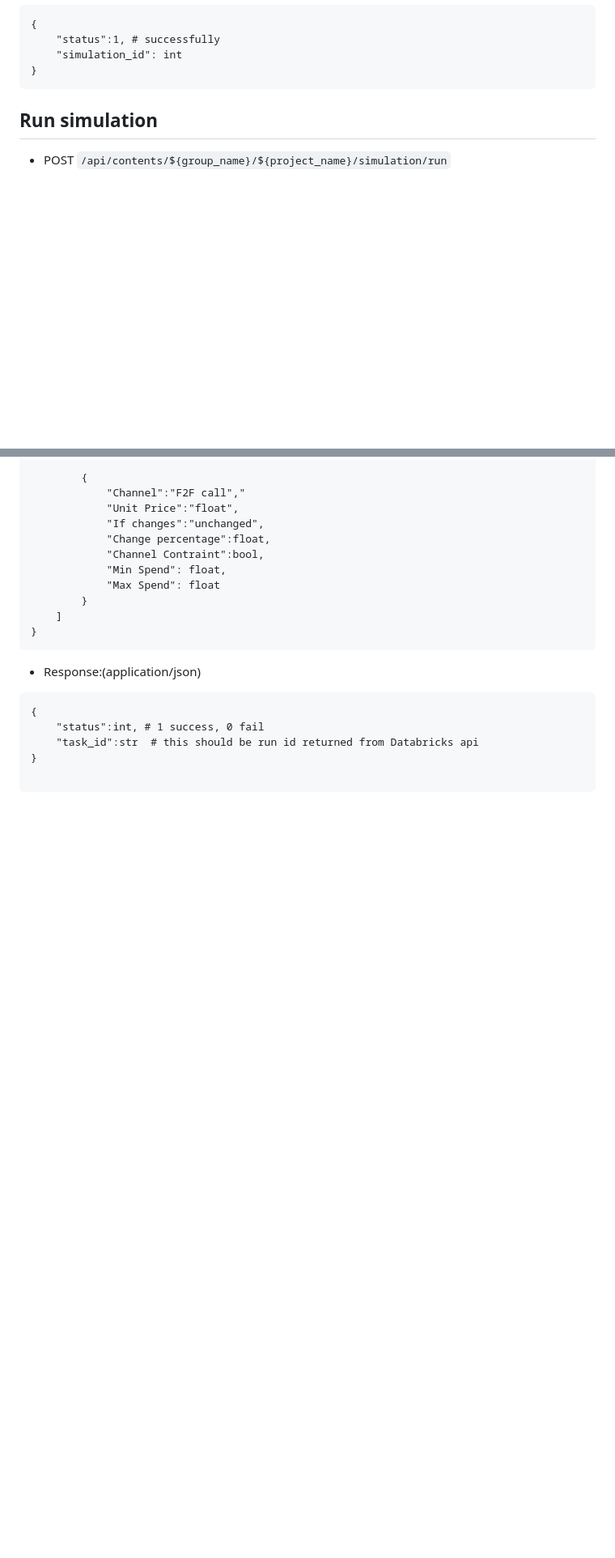
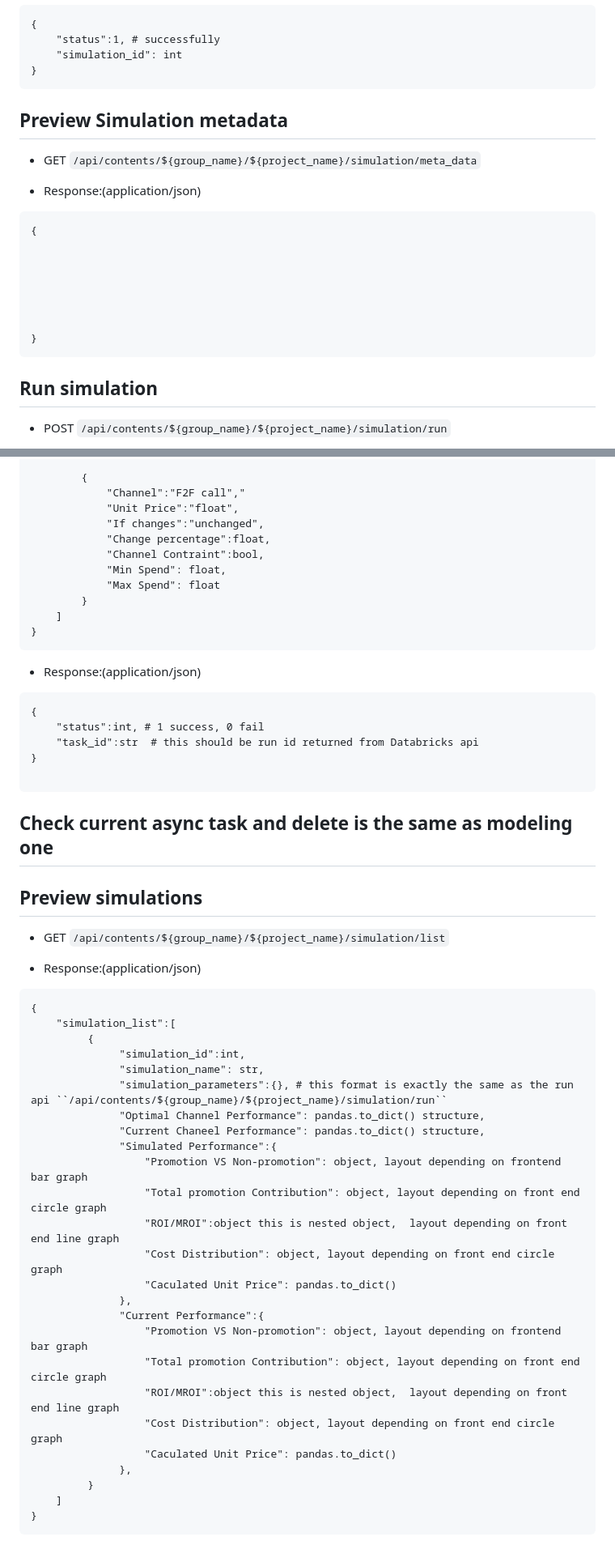
Before and after one commit to ProjectLegenda/Promotional_mix_front, a Markdown page: api.md, 2 parts joined by grey strips. Shown: that part at 81% size. Rendered like a GitHub page; blank space fills up the shorter version.

Commit message:
add preview simulation api

````diff
--- a/api.md
+++ b/api.md
@@ -491,6 +491,22 @@ TBD
     "simulation_id": int
 }
 ```
+
+
+## Preview Simulation metadata
+* GET ``/api/contents/${group_name}/${project_name}/simulation/meta_data``
++ Response:(application/json)
+```
+{
+
+
+
+
+
+
+}
+```
+
 ## Run simulation
 * POST ``/api/contents/${group_name}/${project_name}/simulation/run``
 + Request:(application/json)
@@ -522,3 +538,35 @@ TBD
 }
 
 ```
+## Check current async task and delete is the same as modeling one
+
+## Preview simulations
+* GET ``/api/contents/${group_name}/${project_name}/simulation/list``
++ Response:(application/json)
+```
+{
+    "simulation_list":[
+         {
+              "simulation_id":int,
+              "simulation_name": str,
+              "simulation_parameters":{}, # this format is exactly the same as the run api ``/api/contents/${group_name}/${project_name}/simulation/run``
+              "Optimal Channel Performance": pandas.to_dict() structure,
+              "Current Chaneel Performance": pandas.to_dict() structure,
+              "Simulated Performance":{
+                  "Promotion VS Non-promotion": object, layout depending on frontend bar graph
+                  "Total promotion Contribution": object, layout depending on front end circle graph
+                  "ROI/MROI":object this is nested object,  layout depending on front end line graph
+                  "Cost Distribution": object, layout depending on front end circle graph
+                  "Caculated Unit Price": pandas.to_dict()
+              },
+              "Current Performance":{
+                  "Promotion VS Non-promotion": object, layout depending on frontend bar graph
+                  "Total promotion Contribution": object, layout depending on front end circle graph
+                  "ROI/MROI":object this is nested object,  layout depending on front end line graph
+                  "Cost Distribution": object, layout depending on front end circle graph
+                  "Caculated Unit Price": pandas.to_dict()
+              },
+         }
+    ]
+}
+```
````
